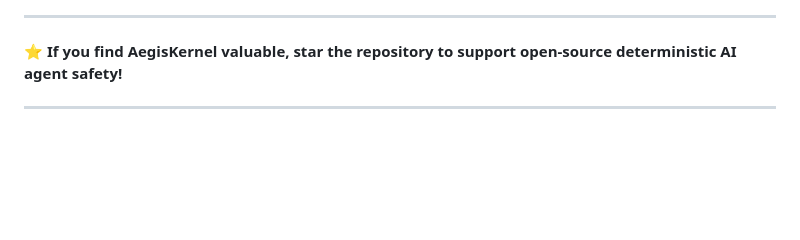
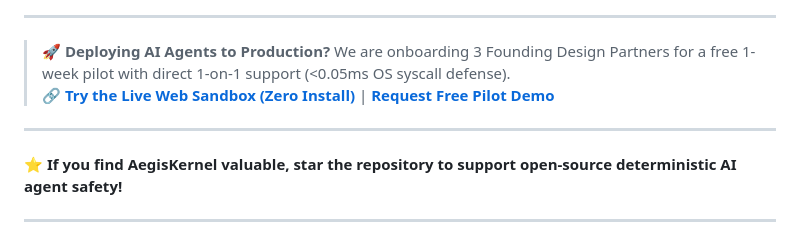
Before and after one commit to adikshatriyag-crypto/aegis-kernel, a Markdown page: README.md, the part around one of its changes. GitHub-like rendering; blank space fills up the shorter version.

```diff
--- a/README.md
+++ b/README.md
@@ -11,5 +11,11 @@
 
 ---
+
+> 🚀 **Deploying AI Agents to Production?** We are onboarding 3 Founding Design Partners for a free 1-week pilot with direct 1-on-1 support (<0.05ms OS syscall defense).
+> 🔗 **[Try the Live Web Sandbox (Zero Install)](https://adikshatriyag-crypto.github.io/aegis-kernel/)** | **[Request Free Pilot Demo](mailto:adikshatriyag@gmail.com)**
+
+---
+
 ⭐ **If you find AegisKernel valuable, star the repository to support open-source deterministic AI agent safety!**
 
 ---
```
Also changed, not shown: other parts of README.md (+1 -1 lines).
